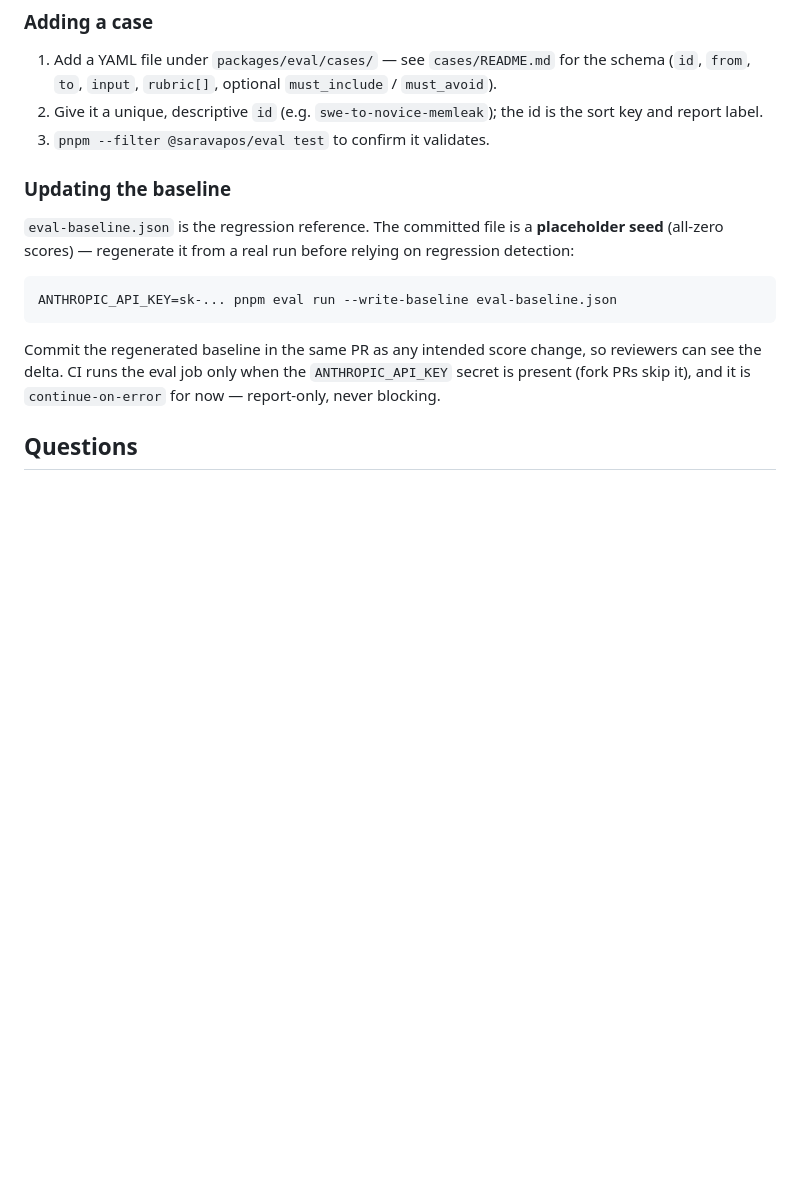
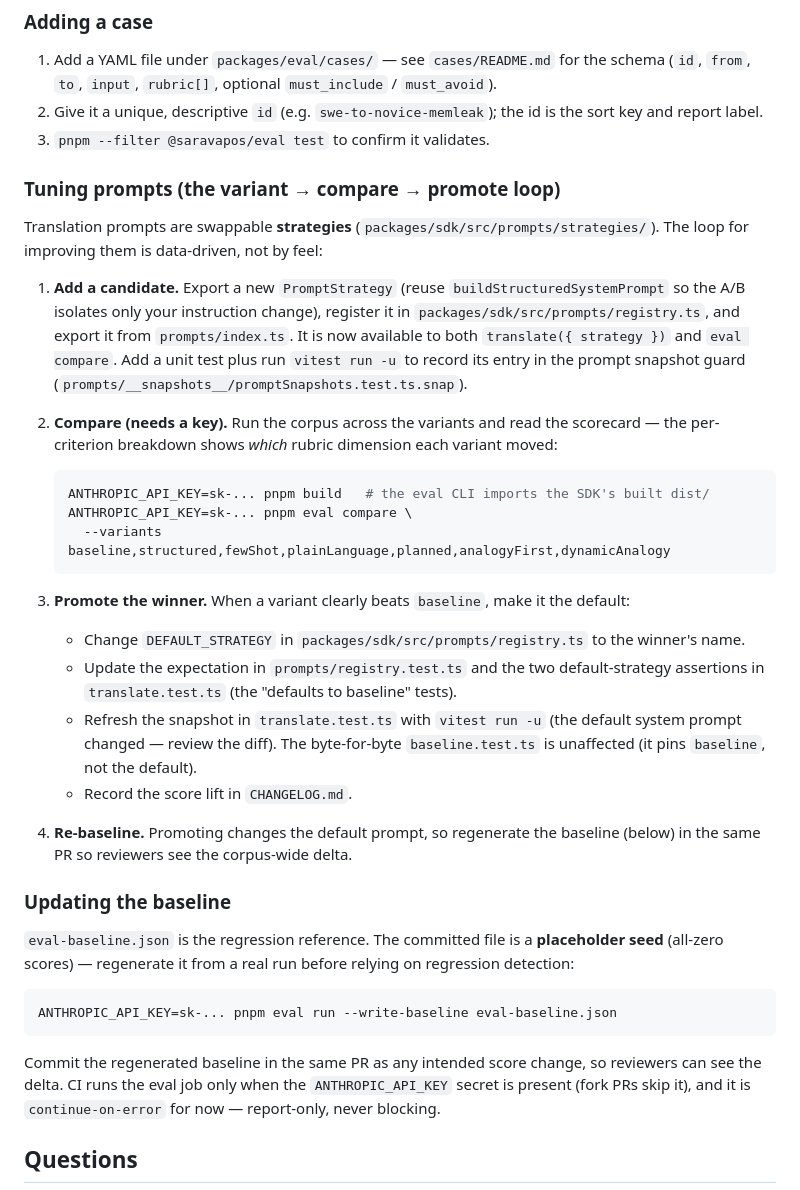
Before and after one commit to kunthive-Labs/Saravapos, a Markdown page: CONTRIBUTING.md, the part around the change. Rendered like a GitHub page; blank space fills up the shorter version.

Commit message:
docs: document the prompt-tuning loop in CONTRIBUTING

````diff
--- a/CONTRIBUTING.md
+++ b/CONTRIBUTING.md
@@ -126,6 +126,39 @@ pnpm eval run --baseline eval-baseline.json
    the sort key and report label.
 3. `pnpm --filter @saravapos/eval test` to confirm it validates.
 
+### Tuning prompts (the variant → compare → promote loop)
+
+Translation prompts are swappable **strategies** (`packages/sdk/src/prompts/strategies/`).
+The loop for improving them is data-driven, not by feel:
+
+1. **Add a candidate.** Export a new `PromptStrategy` (reuse `buildStructuredSystemPrompt`
+   so the A/B isolates only your instruction change), register it in
+   `packages/sdk/src/prompts/registry.ts`, and export it from `prompts/index.ts`. It is now
+   available to both `translate({ strategy })` and `eval compare`. Add a unit test plus run
+   `vitest run -u` to record its entry in the prompt snapshot guard
+   (`prompts/__snapshots__/promptSnapshots.test.ts.snap`).
+
+2. **Compare (needs a key).** Run the corpus across the variants and read the scorecard —
+   the per-criterion breakdown shows _which_ rubric dimension each variant moved:
+
+   ```bash
+   ANTHROPIC_API_KEY=sk-... pnpm build   # the eval CLI imports the SDK's built dist/
+   ANTHROPIC_API_KEY=sk-... pnpm eval compare \
+     --variants baseline,structured,fewShot,plainLanguage,planned,analogyFirst,dynamicAnalogy
+   ```
+
+3. **Promote the winner.** When a variant clearly beats `baseline`, make it the default:
+   - Change `DEFAULT_STRATEGY` in `packages/sdk/src/prompts/registry.ts` to the winner's name.
+   - Update the expectation in `prompts/registry.test.ts` and the two default-strategy
+     assertions in `translate.test.ts` (the "defaults to baseline" tests).
+   - Refresh the snapshot in `translate.test.ts` with `vitest run -u` (the default system
+     prompt changed — review the diff). The byte-for-byte `baseline.test.ts` is unaffected
+     (it pins `baseline`, not the default).
+   - Record the score lift in `CHANGELOG.md`.
+
+4. **Re-baseline.** Promoting changes the default prompt, so regenerate the baseline (below)
+   in the same PR so reviewers see the corpus-wide delta.
+
 ### Updating the baseline
 
 `eval-baseline.json` is the regression reference. The committed file is a
````
